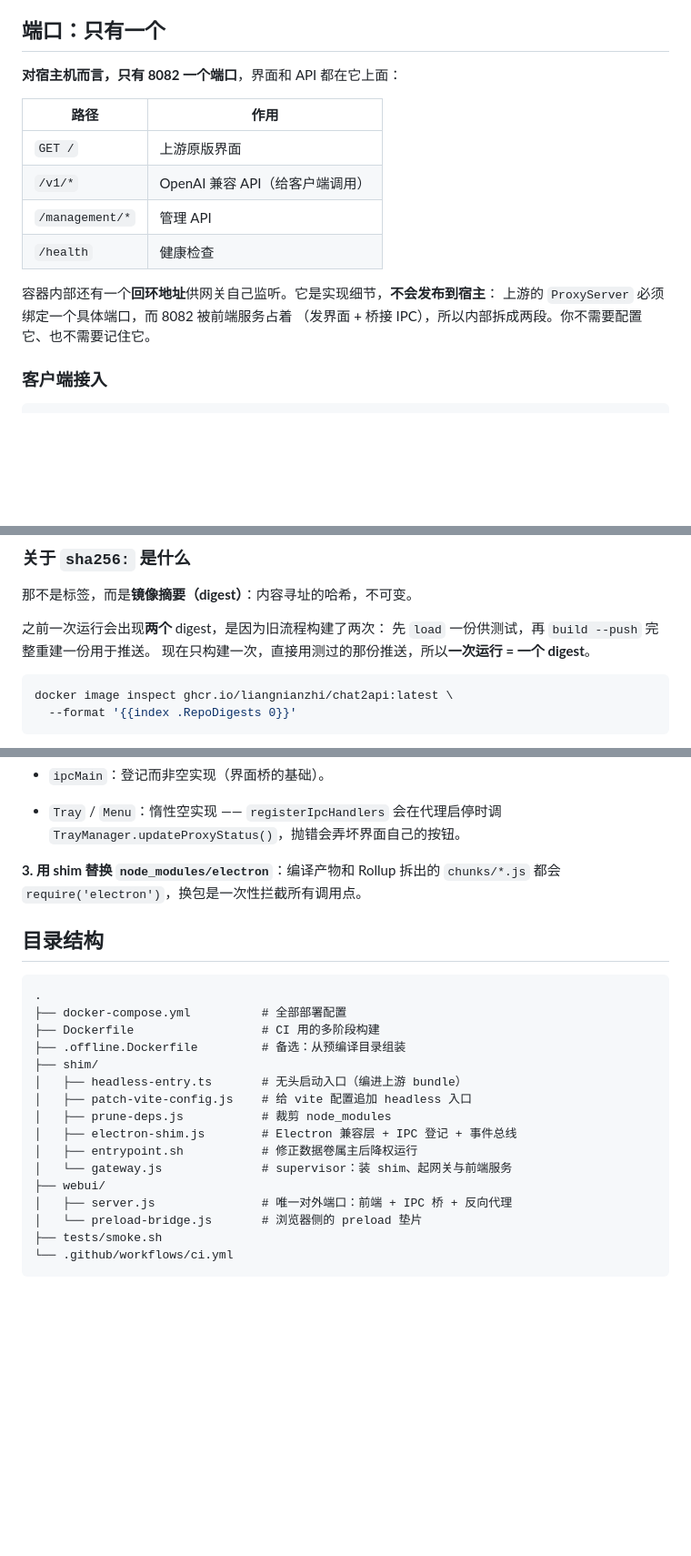
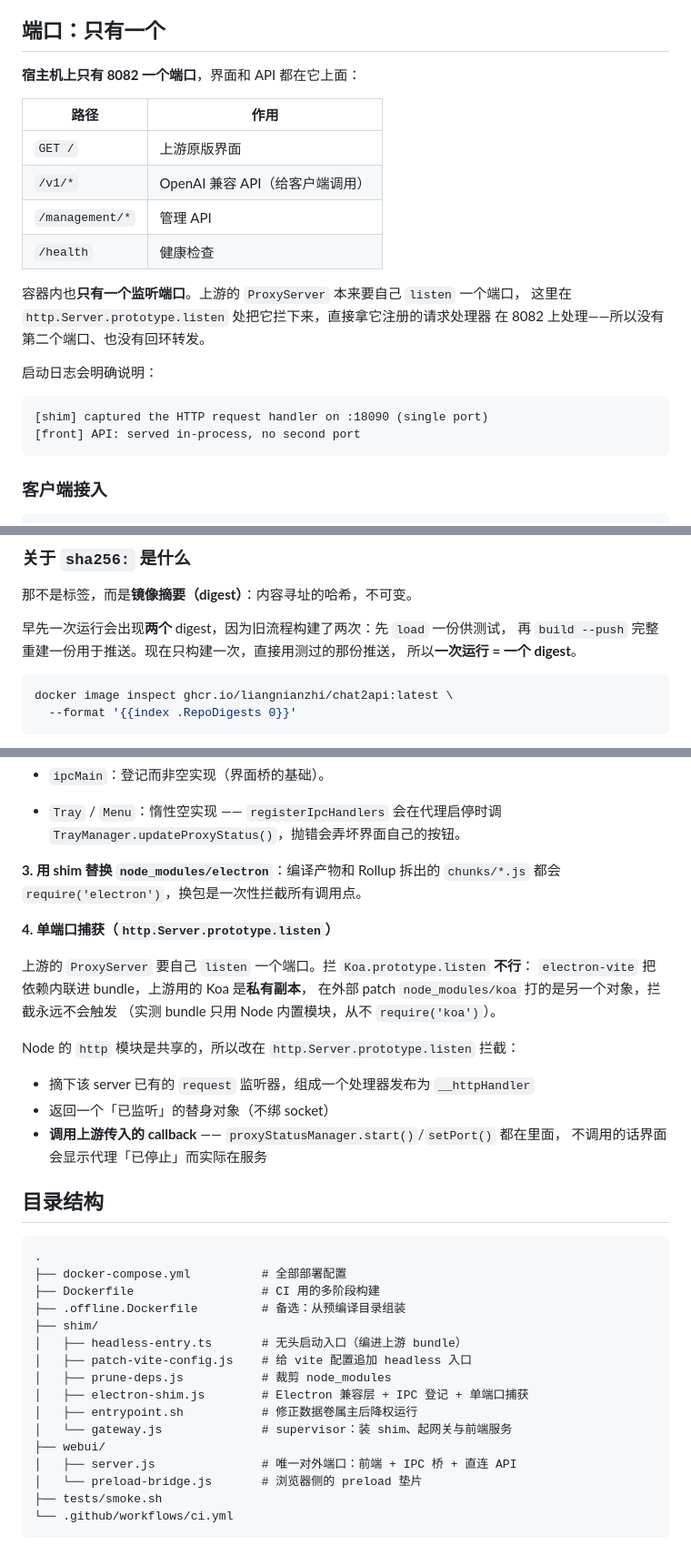
Before and after one commit to liangnianzhi/chat2api, a Markdown page: README.md, 3 parts joined by grey strips. Shown at 91% size. GitHub-like rendering; blank space fills up the shorter version.

````diff
--- a/README.md
+++ b/README.md
@@ -32,7 +32,7 @@ docker compose up -d
 
 ## 端口：只有一个
 
-**对宿主机而言，只有 8082 一个端口**，界面和 API 都在它上面：
+**宿主机上只有 8082 一个端口**，界面和 API 都在它上面：
 
 | 路径 | 作用 |
 |---|---|
@@ -41,9 +41,16 @@ docker compose up -d
 | `/management/*` | 管理 API |
 | `/health` | 健康检查 |
 
-容器内部还有一个**回环地址**供网关自己监听。它是实现细节，**不会发布到宿主**：
-上游的 `ProxyServer` 必须绑定一个具体端口，而 8082 被前端服务占着
-（发界面 + 桥接 IPC），所以内部拆成两段。你不需要配置它、也不需要记住它。
+容器内也**只有一个监听端口**。上游的 `ProxyServer` 本来要自己 `listen` 一个端口，
+这里在 `http.Server.prototype.listen` 处把它拦下来，直接拿它注册的请求处理器
+在 8082 上处理——所以没有第二个端口、也没有回环转发。
+
+启动日志会明确说明：
+
+```
+[shim] captured the HTTP request handler on :18090 (single port)
+[front] API: served in-process, no second port
+```
 
 ### 客户端接入
 
@@ -190,9 +198,9 @@ tar czf chat2api-data-$(date +%Y%m%d).tar.gz data
 
 那不是标签，而是**镜像摘要（digest）**：内容寻址的哈希，不可变。
 
-之前一次运行会出现**两个** digest，是因为旧流程构建了两次：
-先 `load` 一份供测试，再 `build --push` 完整重建一份用于推送。
-现在只构建一次，直接用测过的那份推送，所以**一次运行 = 一个 digest**。
+早先一次运行会出现**两个** digest，因为旧流程构建了两次：先 `load` 一份供测试，
+再 `build --push` 完整重建一份用于推送。现在只构建一次，直接用测过的那份推送，
+所以**一次运行 = 一个 digest**。
 
 ```bash
 docker image inspect ghcr.io/liangnianzhi/chat2api:latest \
@@ -270,6 +276,20 @@ IMAGE=ghcr.io/liangnianzhi/chat2api:latest bash tests/smoke.sh
 **3. 用 shim 替换 `node_modules/electron`**：编译产物和 Rollup 拆出的
 `chunks/*.js` 都会 `require('electron')`，换包是一次性拦截所有调用点。
 
+**4. 单端口捕获（`http.Server.prototype.listen`）**
+
+上游的 `ProxyServer` 要自己 `listen` 一个端口。拦 `Koa.prototype.listen` **不行**：
+`electron-vite` 把依赖内联进 bundle，上游用的 Koa 是**私有副本**，
+在外部 patch `node_modules/koa` 打的是另一个对象，拦截永远不会触发
+（实测 bundle 只用 Node 内置模块，从不 `require('koa')`）。
+
+Node 的 `http` 模块是共享的，所以改在 `http.Server.prototype.listen` 拦截：
+
+- 摘下该 server 已有的 `request` 监听器，组成一个处理器发布为 `__httpHandler`
+- 返回一个「已监听」的替身对象（不绑 socket）
+- **调用上游传入的 callback** —— `proxyStatusManager.start()`/`setPort()` 都在里面，
+  不调用的话界面会显示代理「已停止」而实际在服务
+
 ## 目录结构
 
 ```
@@ -281,11 +301,11 @@ IMAGE=ghcr.io/liangnianzhi/chat2api:latest bash tests/smoke.sh
 │   ├── headless-entry.ts       # 无头启动入口（编进上游 bundle）
 │   ├── patch-vite-config.js    # 给 vite 配置追加 headless 入口
 │   ├── prune-deps.js           # 裁剪 node_modules
-│   ├── electron-shim.js        # Electron 兼容层 + IPC 登记 + 事件总线
+│   ├── electron-shim.js        # Electron 兼容层 + IPC 登记 + 单端口捕获
 │   ├── entrypoint.sh           # 修正数据卷属主后降权运行
 │   └── gateway.js              # supervisor：装 shim、起网关与前端服务
 ├── webui/
-│   ├── server.js               # 唯一对外端口：前端 + IPC 桥 + 反向代理
+│   ├── server.js               # 唯一对外端口：前端 + IPC 桥 + 直连 API
 │   └── preload-bridge.js       # 浏览器侧的 preload 垫片
 ├── tests/smoke.sh
 └── .github/workflows/ci.yml
````
Also changed, not shown: other parts of README.md (+12 -12 lines).
